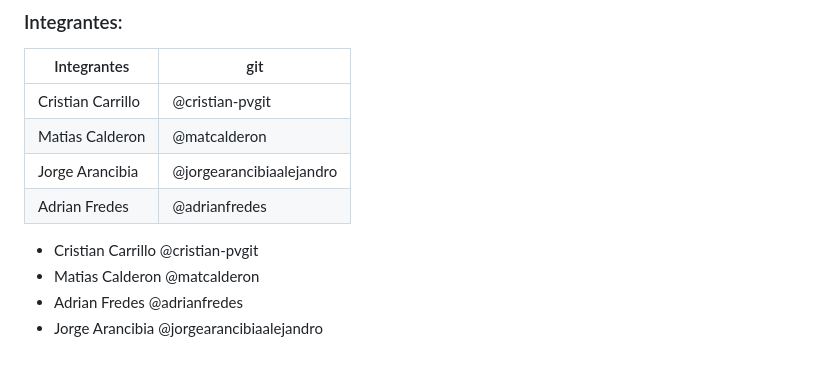
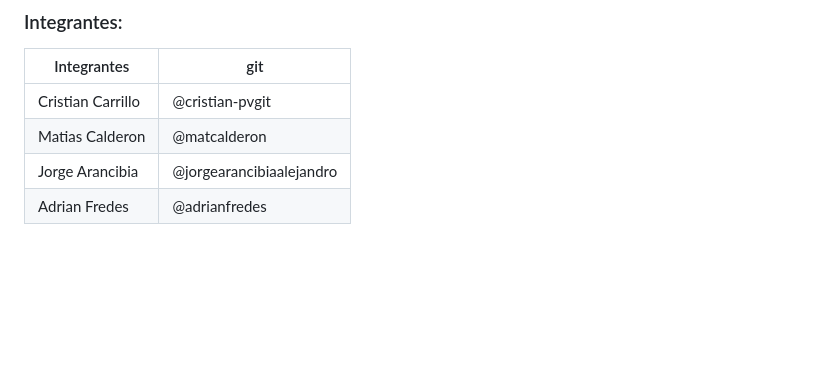
Before and after one commit to cristian-pgit/sprintJava, a Markdown page: README.md, the part around one of its changes. Drawn GitHub-style; blank space fills up the shorter version.

```diff
--- a/README.md
+++ b/README.md
@@ -47,7 +50,3 @@ Finalmente, documentamos el código utilizando Javadoc.
 |Matias Calderon|@matcalderon|
 |Jorge Arancibia|@jorgearancibiaalejandro|
 |Adrian Fredes|@adrianfredes|
-- Cristian Carrillo @cristian-pvgit
-- Matias Calderon @matcalderon
-- Adrian Fredes @adrianfredes
-- Jorge Arancibia @jorgearancibiaalejandro
```
Also changed, not shown: other parts of README.md (+3 -0 lines).
